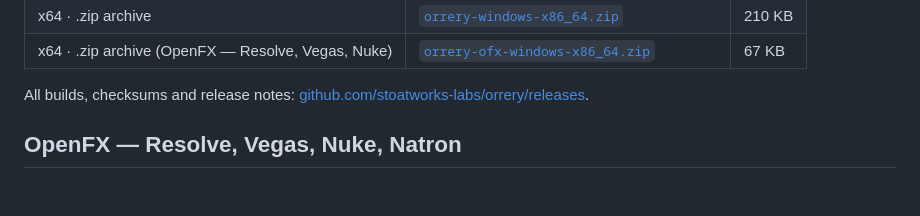
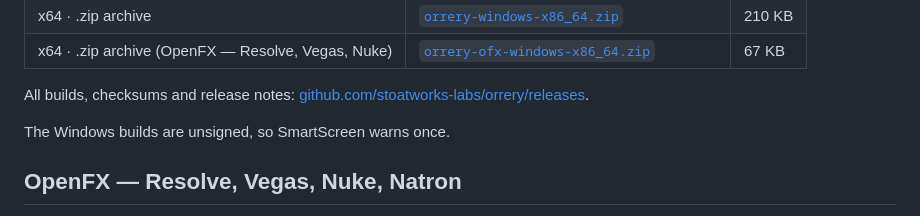
Before and after one commit to stoatworks-labs/orrery, a Markdown page: README.md, the part around the change. Rendered like a GitHub page; folded sections open; blank space fills up the shorter version.

```diff
--- a/README.md
+++ b/README.md
@@ -50,6 +50,8 @@ chroma animations driving a pixel map.
 </details>
 
 All builds, checksums and release notes: [github.com/stoatworks-labs/orrery/releases](https://github.com/stoatworks-labs/orrery/releases).
+
+The Windows builds are unsigned, so SmartScreen warns once.
 
 <!-- downloads:end -->
 
```
